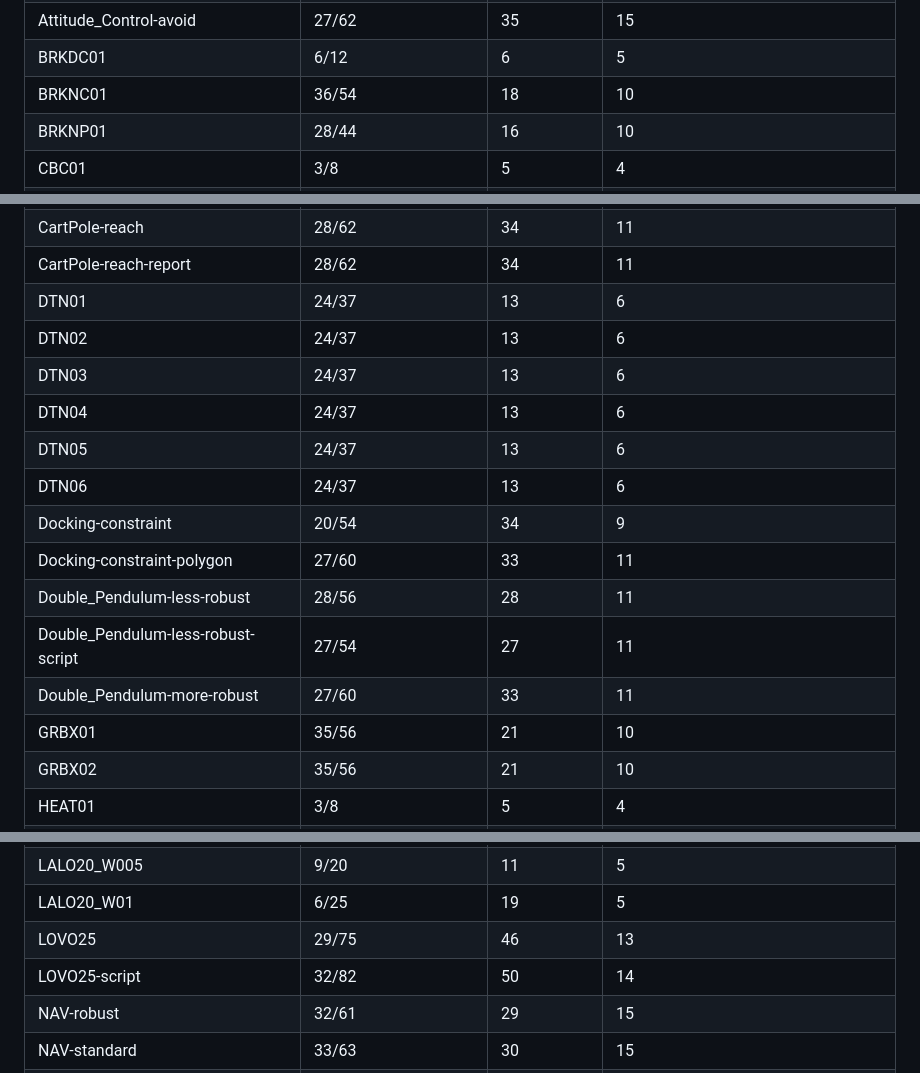
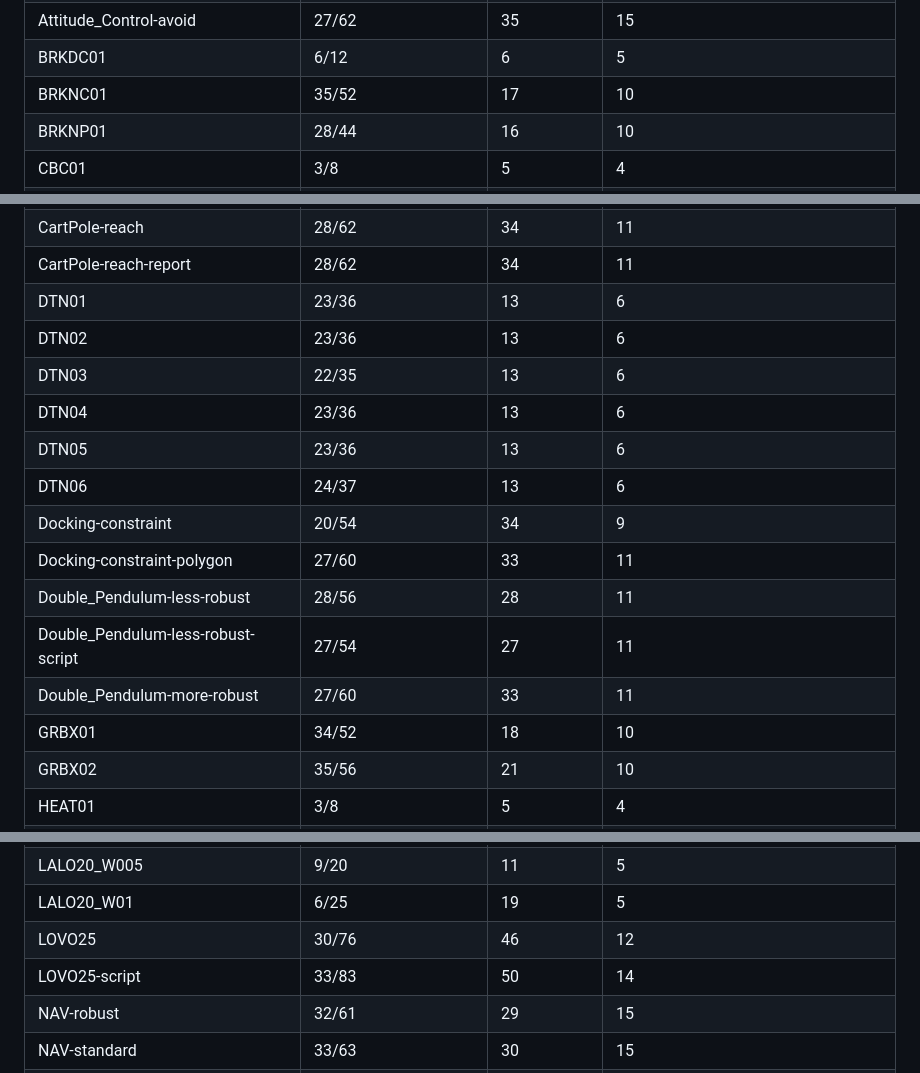
Before and after one commit to CORA-COMP/CORA.cpp, a Markdown page: examples/benchmarks/README.md, 3 parts joined by grey strips. Drawn GitHub-style.

Commit message:
Coverage: re-measure the hybrid instances with the certified checkFlow
Co-Authored-By: Claude Sonnet 5.5 <noreply@anthropic.com>
Claude-Session: https://claude.ai/code/session_01V1igfg3GHRTQdJ2iq9YqsS

```diff
--- a/examples/benchmarks/README.md
+++ b/examples/benchmarks/README.md
@@ -792,7 +792,7 @@ of scope cannot be, and is left out of the denominator (`coverage/benchmarks.md`
 | Airplane-continuous | 27/60 | 33 | 11 |
 | Attitude_Control-avoid | 27/62 | 35 | 15 |
 | BRKDC01 | 6/12 | 6 | 5 |
-| BRKNC01 | 36/54 | 18 | 10 |
+| BRKNC01 | 35/52 | 17 | 10 |
 | BRKNP01 | 28/44 | 16 | 10 |
 | CBC01 | 3/8 | 5 | 4 |
 | CBC02 | 3/8 | 5 | 4 |
@@ -803,18 +803,18 @@ of scope cannot be, and is left out of the denominator (`coverage/benchmarks.md`
 | CVDP23 | 36/70 | 34 | 11 |
 | CartPole-reach | 28/62 | 34 | 11 |
 | CartPole-reach-report | 28/62 | 34 | 11 |
-| DTN01 | 24/37 | 13 | 6 |
-| DTN02 | 24/37 | 13 | 6 |
-| DTN03 | 24/37 | 13 | 6 |
-| DTN04 | 24/37 | 13 | 6 |
-| DTN05 | 24/37 | 13 | 6 |
+| DTN01 | 23/36 | 13 | 6 |
+| DTN02 | 23/36 | 13 | 6 |
+| DTN03 | 22/35 | 13 | 6 |
+| DTN04 | 23/36 | 13 | 6 |
+| DTN05 | 23/36 | 13 | 6 |
 | DTN06 | 24/37 | 13 | 6 |
 | Docking-constraint | 20/54 | 34 | 9 |
 | Docking-constraint-polygon | 27/60 | 33 | 11 |
 | Double_Pendulum-less-robust | 28/56 | 28 | 11 |
 | Double_Pendulum-less-robust-script | 27/54 | 27 | 11 |
 | Double_Pendulum-more-robust | 27/60 | 33 | 11 |
-| GRBX01 | 35/56 | 21 | 10 |
+| GRBX01 | 34/52 | 18 | 10 |
 | GRBX02 | 35/56 | 21 | 10 |
 | HEAT01 | 3/8 | 5 | 4 |
 | HEAT02 | 3/8 | 5 | 4 |
@@ -827,8 +827,8 @@ of scope cannot be, and is left out of the denominator (`coverage/benchmarks.md`
 | LALO20_W001 | 9/20 | 11 | 5 |
 | LALO20_W005 | 9/20 | 11 | 5 |
 | LALO20_W01 | 6/25 | 19 | 5 |
-| LOVO25 | 29/75 | 46 | 13 |
-| LOVO25-script | 32/82 | 50 | 14 |
+| LOVO25 | 30/76 | 46 | 12 |
+| LOVO25-script | 33/83 | 50 | 14 |
 | NAV-robust | 32/61 | 29 | 15 |
 | NAV-standard | 33/63 | 30 | 15 |
 | PLAA01_BND42 | 25/35 | 10 | 9 |
```
Also changed, not shown: other parts of examples/benchmarks/README.md (+1 -1 lines).
